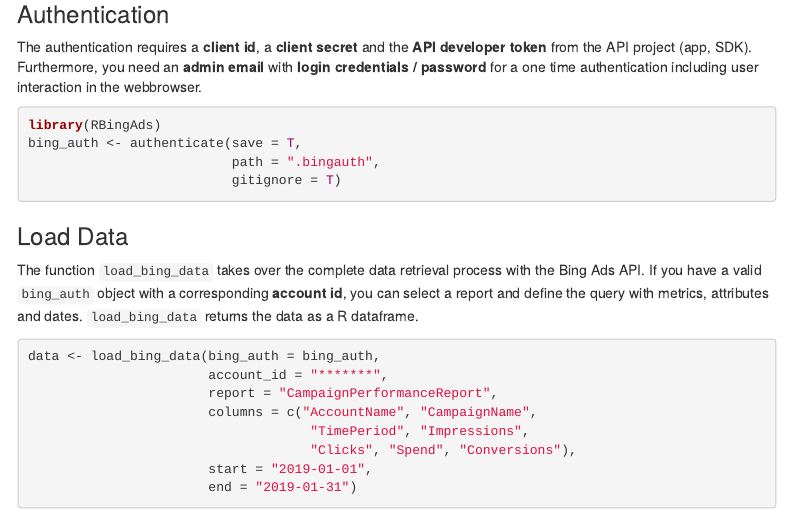
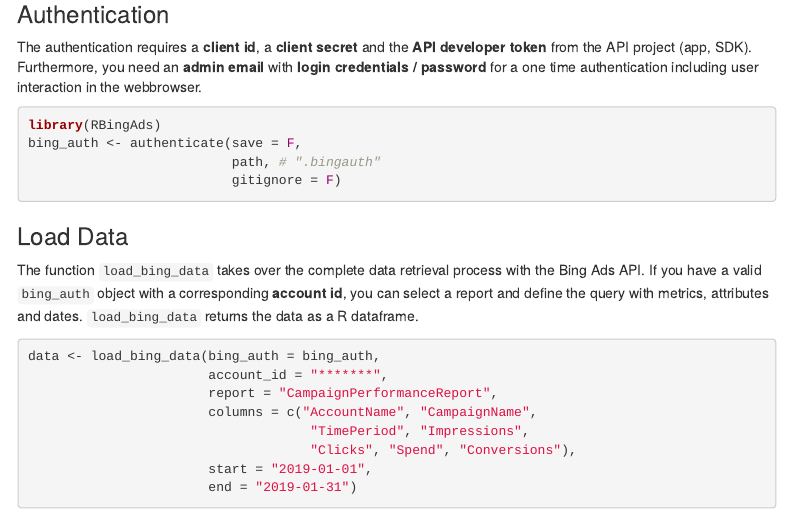
Before and after one commit to banboo-data/RBingAds, an R Markdown document (vignettes/rbingads.Rmd): the page in a window 1100 px wide, from 580 px down. Rendered offline with R 4.5, knitr and Pandoc, with nearby package versions; menus at the side of the page are left out.

Commit message:
dont save credentials in authenticate by default

````diff
--- a/vignettes/rbingads.Rmd
+++ b/vignettes/rbingads.Rmd
@@ -50,9 +50,9 @@
 
 ```{r authentication, eval=FALSE}
 library(RBingAds)
-bing_auth <- authenticate(save = T,
-                          path = ".bingauth",
-                          gitignore = T)
+bing_auth <- authenticate(save = F,
+                          path, # ".bingauth"
+                          gitignore = F)
 ```
 
 ### Load Data
````
Also changed, not shown: R/authenticate.R (+12 -7 lines), README.md, 1 other file.
